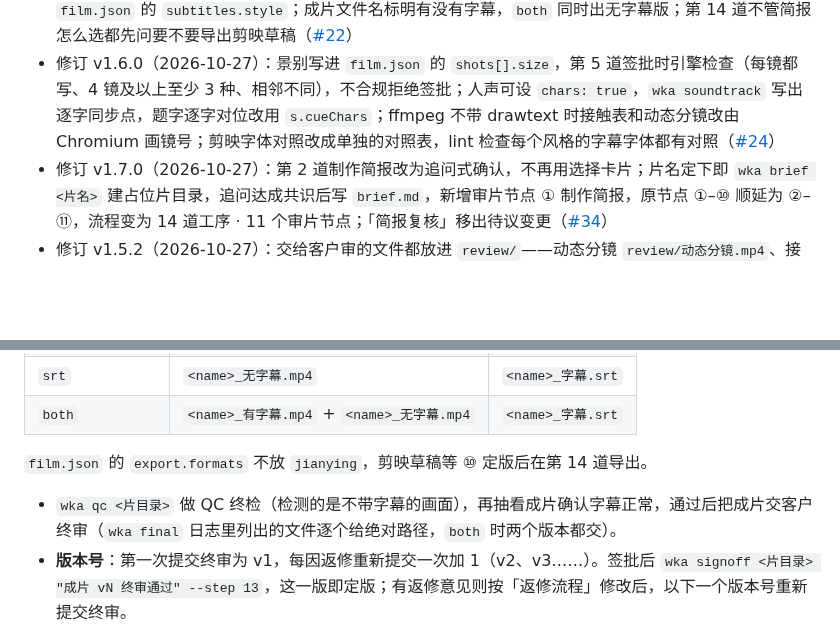
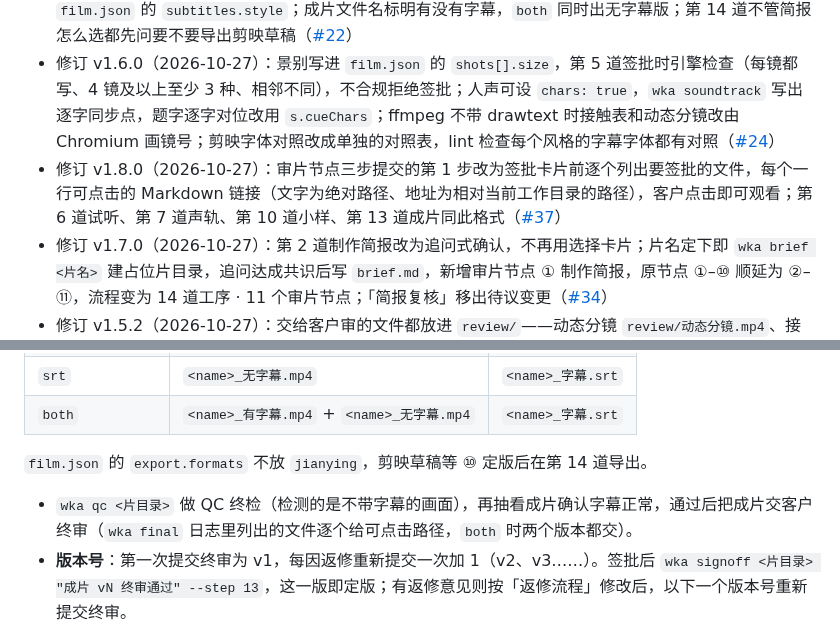
Before and after one commit to wukongnotnull/wukong-animation, a Markdown page: docs/PRODUCTION-WORKFLOW.md, 2 parts joined by grey strips. GitHub-like rendering; blank space fills up the shorter version.

```diff
--- a/docs/PRODUCTION-WORKFLOW.md
+++ b/docs/PRODUCTION-WORKFLOW.md
@@ -9,6 +9,7 @@
 - 修订 v1.3.1（2026-10-26）：按试拍结果补规则——第 1 道只有必需项缺失才停下；第 2 道人声选择以客户为准，故事里没有的人声由第 4 道补写；第 3 道只用可直接开拍（`available`）的风格出方案，提报前先读候选风格的 `STYLE.md` 禁忌清单（[#19](https://github.com/wukongnotnull/wukong-animation/issues/19)）
 - 修订 v1.4.0（2026-10-26）：按《一叶知秋》试拍结果补规则——审片节点固定按「交付物绝对路径 → 一两句说明 → 签批卡片」提交；声轨、小样交 `review/` 下能直接播放的副本；分镜至少 3 种景别、相邻两镜景别不同；风格帧每镜至少两个层次；屏幕文字跟着人声逐字对位；字幕要搭风格、在安全框内，样式写 `film.json` 的 `subtitles.style`；成片文件名标明有没有字幕，`both` 同时出无字幕版；第 14 道不管简报怎么选都先问要不要导出剪映草稿（[#22](https://github.com/wukongnotnull/wukong-animation/issues/22)）
 - 修订 v1.6.0（2026-10-27）：景别写进 `film.json` 的 `shots[].size`，第 5 道签批时引擎检查（每镜都写、4 镜及以上至少 3 种、相邻不同），不合规拒绝签批；人声可设 `chars: true`，`wka soundtrack` 写出逐字同步点，题字逐字对位改用 `s.cueChars`；ffmpeg 不带 drawtext 时接触表和动态分镜改由 Chromium 画镜号；剪映字体对照改成单独的对照表，lint 检查每个风格的字幕字体都有对照（[#24](https://github.com/wukongnotnull/wukong-animation/issues/24)）
+- 修订 v1.8.0（2026-10-27）：审片节点三步提交的第 1 步改为签批卡片前逐个列出要签批的文件，每个一行可点击的 Markdown 链接（文字为绝对路径、地址为相对当前工作目录的路径），客户点击即可观看；第 6 道试听、第 7 道声轨、第 10 道小样、第 13 道成片同此格式（[#37](https://github.com/wukongnotnull/wukong-animation/issues/37)）
 - 修订 v1.7.0（2026-10-27）：第 2 道制作简报改为追问式确认，不再用选择卡片；片名定下即 `wka brief <片名>` 建占位片目录，追问达成共识后写 `brief.md`，新增审片节点 ① 制作简报，原节点 ①–⑩ 顺延为 ②–⑪，流程变为 14 道工序 · 11 个审片节点；「简报复核」移出待议变更（[#34](https://github.com/wukongnotnull/wukong-animation/issues/34)）
 - 修订 v1.5.2（2026-10-27）：交给客户审的文件都放进 `review/`——动态分镜 `review/动态分镜.mp4`、接触表 `review/接触表.jpg`、字幕预览 `review/字幕预览.mp4`（[#28](https://github.com/wukongnotnull/wukong-animation/issues/28)）
 - 修订 v1.5.1（2026-10-27）：第 14 道剪映草稿——导出前请客户完全退出剪映，引擎检测到剪映在运行会拒绝导出；剪映里已有同名草稿时自动导出为 `<片名>_v2`、`_v3`……旧草稿不动，不再要求客户先删掉或改名旧草稿（[#24](https://github.com/wukongnotnull/wukong-animation/issues/24)）
@@ -290,7 +291,7 @@ wka signoff films/寒江 "字幕 v1 签批：外挂 srt" --step 11
 | `both` | `<name>_有字幕.mp4` + `<name>_无字幕.mp4` | `<name>_字幕.srt` |
 
 `film.json` 的 `export.formats` 不放 `jianying`，剪映草稿等 ⑩ 定版后在第 14 道导出。
-- `wka qc <片目录>` 做 QC 终检（检测的是不带字幕的画面），再抽看成片确认字幕正常，通过后把成片交客户终审（`wka final` 日志里列出的文件逐个给绝对路径，`both` 时两个版本都交）。
+- `wka qc <片目录>` 做 QC 终检（检测的是不带字幕的画面），再抽看成片确认字幕正常，通过后把成片交客户终审（`wka final` 日志里列出的文件逐个给可点击路径，`both` 时两个版本都交）。
 - **版本号**：第一次提交终审为 v1，每因返修重新提交一次加 1（v2、v3……）。签批后 `wka signoff <片目录> "成片 vN 终审通过" --step 13`，这一版即定版；有返修意见则按「返修流程」修改后，以下一个版本号重新提交终审。
 
 ### 第 14 道工序：剪映草稿交付
```
Also changed, not shown: other parts of docs/PRODUCTION-WORKFLOW.md (+3 -3 lines), 1 other file.
